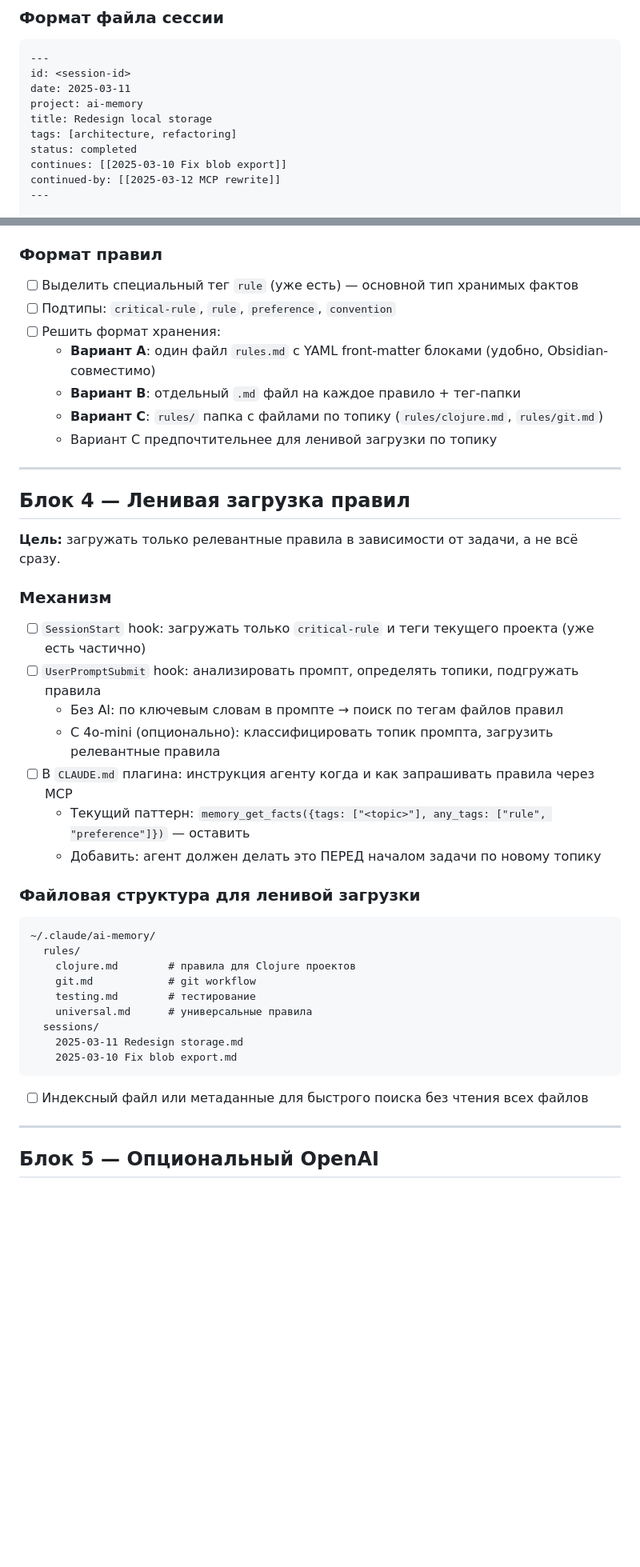
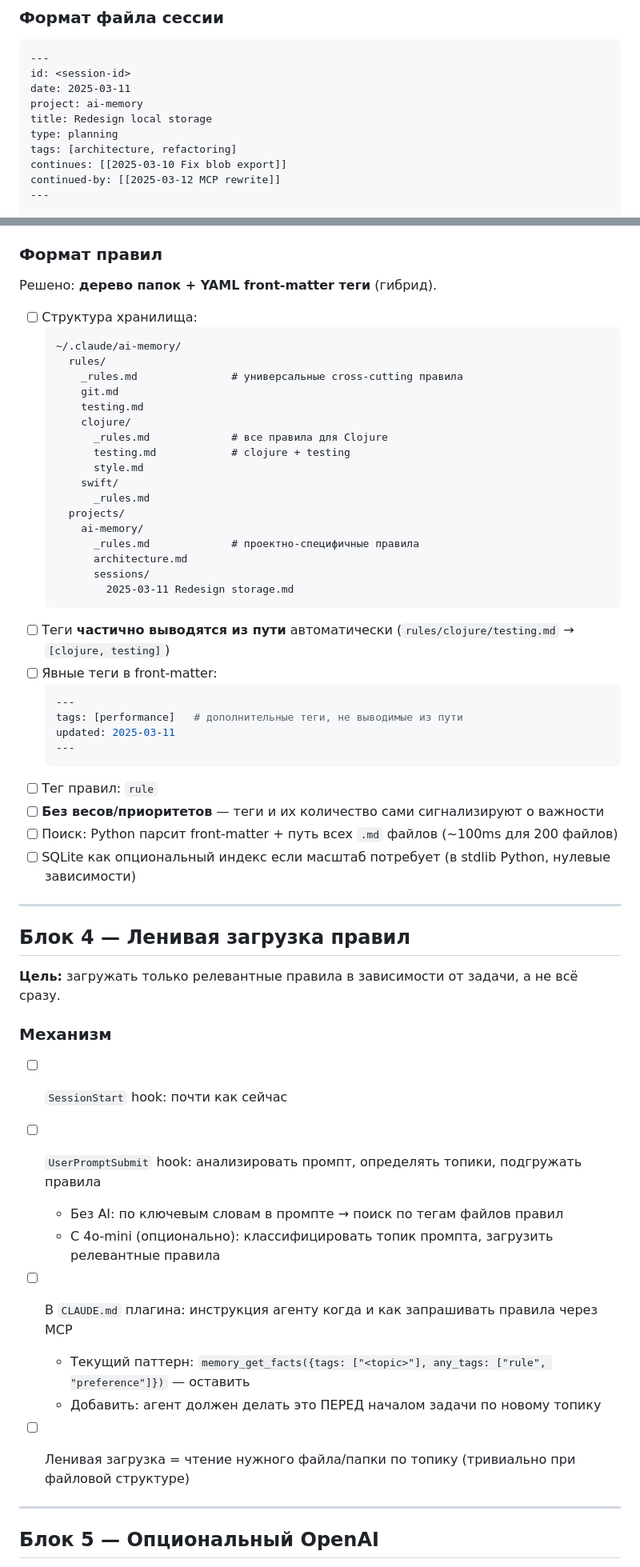
Before and after one commit to dankinsoid/ai-memory, a Markdown page: TODO.md, 2 parts joined by grey strips. Shown at 80% size. Drawn GitHub-style; blank space fills up the shorter version.

Commit message:
feat: update session format and storage structure for lazy loading rules

````diff
--- a/TODO.md
+++ b/TODO.md
@@ -38,8 +38,8 @@ id: <session-id>
 date: 2025-03-11
 project: ai-memory
 title: Redesign local storage
+type: planning
 tags: [architecture, refactoring]
-status: completed
 continues: [[2025-03-10 Fix blob export]]
 continued-by: [[2025-03-12 MCP rewrite]]
 ---
@@ -83,13 +83,40 @@ continued-by: [[2025-03-12 MCP rewrite]]
 
 ### Формат правил
 
-- [ ] Выделить специальный тег `rule` (уже есть) — основной тип хранимых фактов
-- [ ] Подтипы: `critical-rule`, `rule`, `preference`, `convention`
-- [ ] Решить формат хранения:
-  - **Вариант A**: один файл `rules.md` с YAML front-matter блоками (удобно, Obsidian-совместимо)
-  - **Вариант B**: отдельный `.md` файл на каждое правило + тег-папки
-  - **Вариант C**: `rules/` папка с файлами по топику (`rules/clojure.md`, `rules/git.md`)
-  - Вариант C предпочтительнее для ленивой загрузки по топику
+Решено: **дерево папок + YAML front-matter теги** (гибрид).
+
+- [ ] Структура хранилища:
+  ```
+  ~/.claude/ai-memory/
+    rules/
+      _rules.md               # универсальные cross-cutting правила
+      git.md
+      testing.md
+      clojure/
+        _rules.md             # все правила для Clojure
+        testing.md            # clojure + testing
+        style.md
+      swift/
+        _rules.md
+    projects/
+      ai-memory/
+        _rules.md             # проектно-специфичные правила
+        architecture.md
+        sessions/
+          2025-03-11 Redesign storage.md
+  ```
+- [ ] Теги **частично выводятся из пути** автоматически (`rules/clojure/testing.md` → `[clojure, testing]`)
+- [ ] Явные теги в front-matter:
+  ```yaml
+  ---
+  tags: [performance]   # дополнительные теги, не выводимые из пути
+  updated: 2025-03-11
+  ---
+  ```
+- [ ] Тег правил: `rule`
+- [ ] **Без весов/приоритетов** — теги и их количество сами сигнализируют о важности
+- [ ] Поиск: Python парсит front-matter + путь всех `.md` файлов (~100ms для 200 файлов)
+- [ ] SQLite как опциональный индекс если масштаб потребует (в stdlib Python, нулевые зависимости)
 
 ---
 
@@ -99,7 +126,7 @@ continued-by: [[2025-03-12 MCP rewrite]]
 
 ### Механизм
 
-- [ ] `SessionStart` hook: загружать только `critical-rule` и теги текущего проекта (уже есть частично)
+- [ ] `SessionStart` hook: почти как сейчас
 - [ ] `UserPromptSubmit` hook: анализировать промпт, определять топики, подгружать правила
   - Без AI: по ключевым словам в промпте → поиск по тегам файлов правил
   - С 4o-mini (опционально): классифицировать топик промпта, загрузить релевантные правила
@@ -107,21 +134,7 @@ continued-by: [[2025-03-12 MCP rewrite]]
   - Текущий паттерн: `memory_get_facts({tags: ["<topic>"], any_tags: ["rule", "preference"]})` — оставить
   - Добавить: агент должен делать это ПЕРЕД началом задачи по новому топику
 
-### Файловая структура для ленивой загрузки
-
-```
-~/.claude/ai-memory/
-  rules/
-    clojure.md        # правила для Clojure проектов
-    git.md            # git workflow
-    testing.md        # тестирование
-    universal.md      # универсальные правила
-  sessions/
-    2025-03-11 Redesign storage.md
-    2025-03-10 Fix blob export.md
-```
-
-- [ ] Индексный файл или метаданные для быстрого поиска без чтения всех файлов
+- [ ] Ленивая загрузка = чтение нужного файла/папки по топику (тривиально при файловой структуре)
 
 ---
 
````
Also changed, not shown: other parts of TODO.md (+15 -11 lines).
